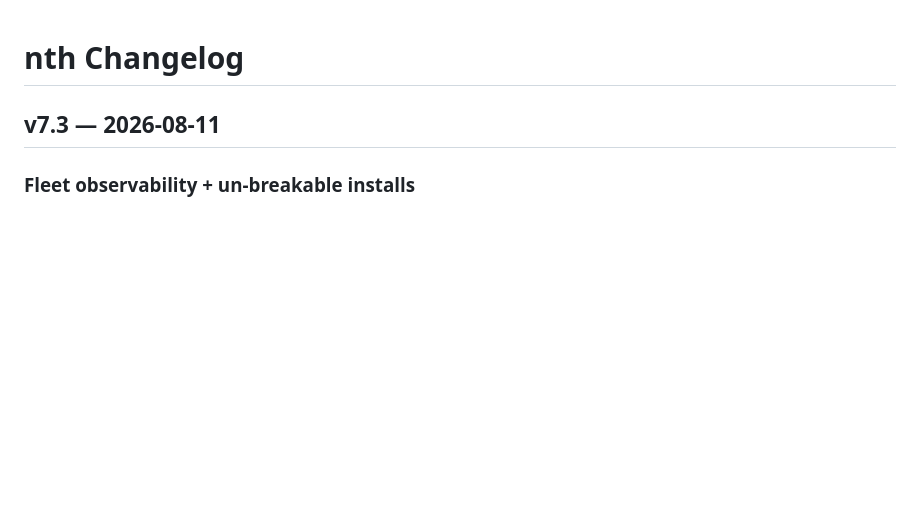
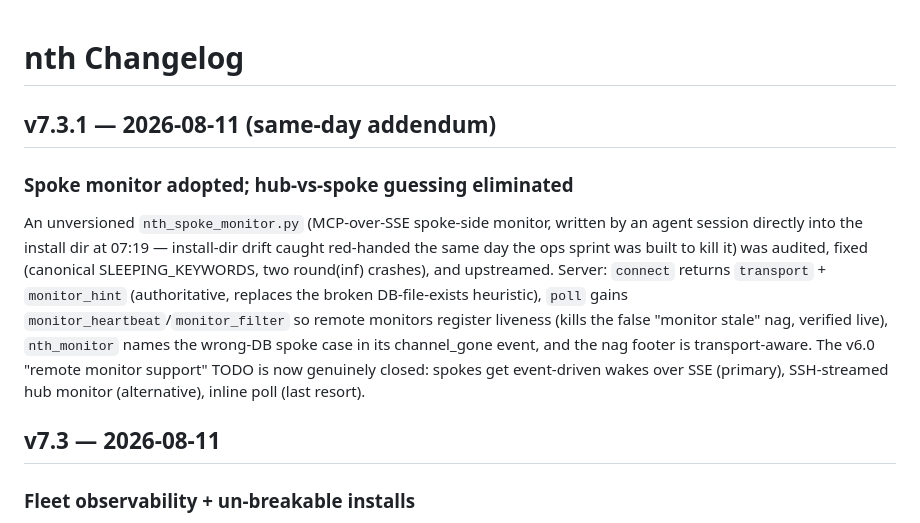
Before and after one commit to jdsareault/trio, a Markdown page: CHANGELOG.md, the part around the change. GitHub-like rendering; blank space fills up the shorter version.

Commit message:
docs: v7.3.1 addendum — spoke monitor adoption + remote-monitor TODO closed
Co-Authored-By: Claude Fable 5 <noreply@anthropic.com>
Claude-Session: https://claude.ai/code/session_014Vv6M95KAHPEDV1mwnCxf7

```diff
--- a/CHANGELOG.md
+++ b/CHANGELOG.md
@@ -1,4 +1,22 @@
 # nth Changelog
+
+## v7.3.1 — 2026-08-11 (same-day addendum)
+
+### Spoke monitor adopted; hub-vs-spoke guessing eliminated
+
+An unversioned `nth_spoke_monitor.py` (MCP-over-SSE spoke-side monitor,
+written by an agent session directly into the install dir at 07:19 —
+install-dir drift caught red-handed the same day the ops sprint was built
+to kill it) was audited, fixed (canonical SLEEPING_KEYWORDS, two
+round(inf) crashes), and upstreamed. Server: `connect` returns
+`transport` + `monitor_hint` (authoritative, replaces the broken
+DB-file-exists heuristic), `poll` gains `monitor_heartbeat`/`monitor_filter`
+so remote monitors register liveness (kills the false "monitor stale" nag,
+verified live), `nth_monitor` names the wrong-DB spoke case in its
+channel_gone event, and the nag footer is transport-aware. The v6.0
+"remote monitor support" TODO is now genuinely closed: spokes get
+event-driven wakes over SSE (primary), SSH-streamed hub monitor
+(alternative), inline poll (last resort).
 
 ## v7.3 — 2026-08-11
 
```
Also changed, not shown: TODO.md (+2 -4 lines).
